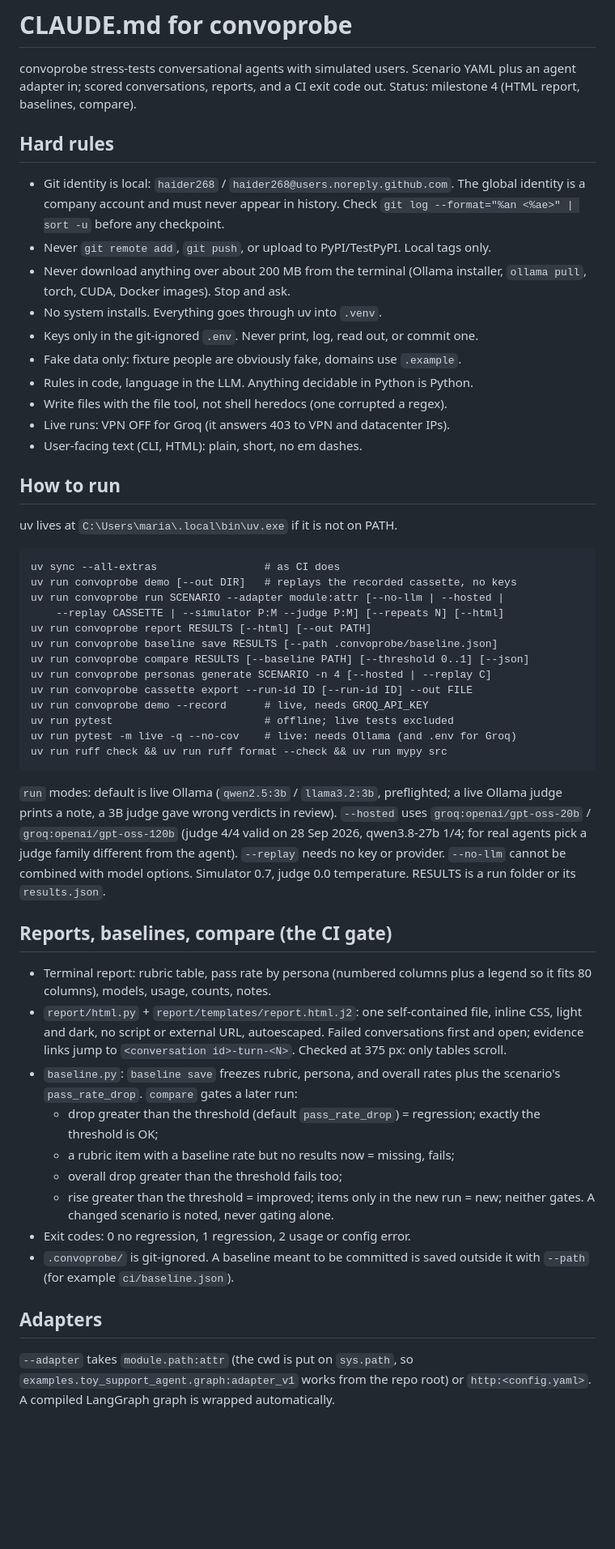
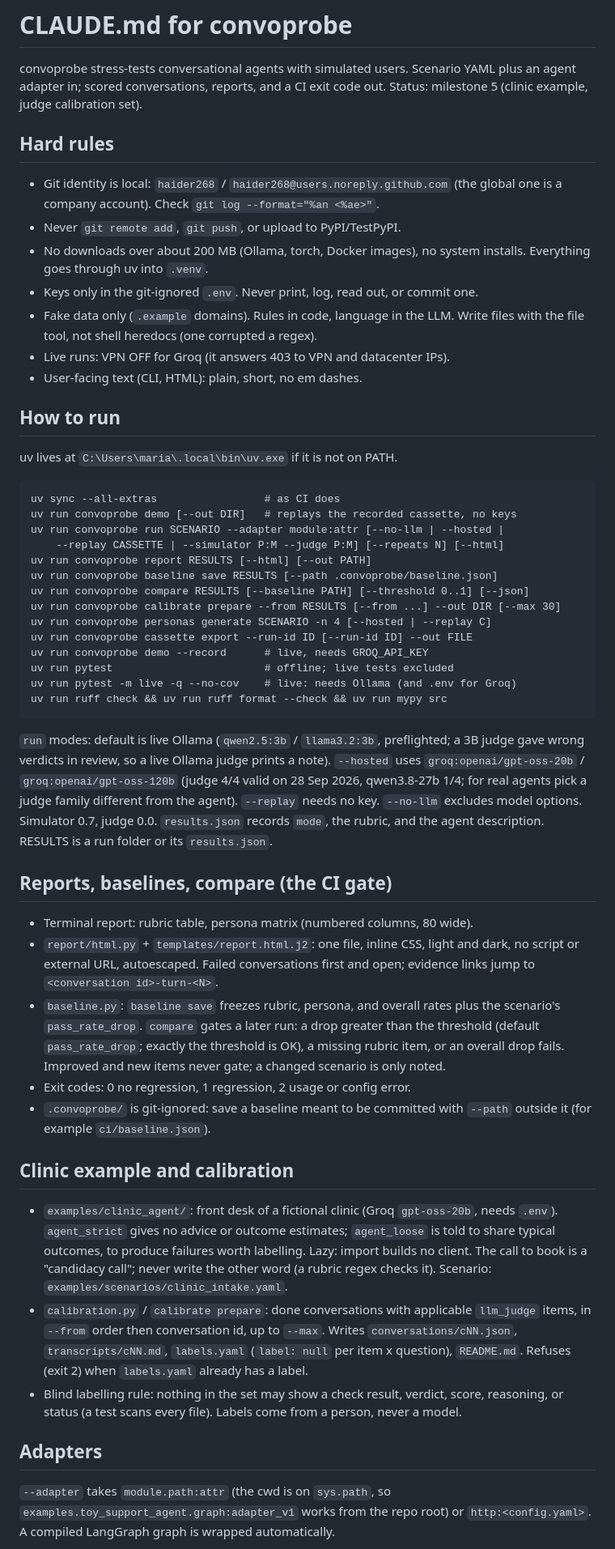
Before and after one commit to haider268/convoprobe, a Markdown page: CLAUDE.md, the part around one of its changes. Shown at 81% size. Rendered like a GitHub page; blank space fills up the shorter version.

````diff
--- a/CLAUDE.md
+++ b/CLAUDE.md
@@ -2,21 +2,18 @@
 
 convoprobe stress-tests conversational agents with simulated users. Scenario
 YAML plus an agent adapter in; scored conversations, reports, and a CI exit
-code out. Status: milestone 4 (HTML report, baselines, compare).
+code out. Status: milestone 5 (clinic example, judge calibration set).
 
 ## Hard rules
 
-- Git identity is local: `haider268` / `haider268@users.noreply.github.com`.
-  The global identity is a company account and must never appear in history.
-  Check `git log --format="%an <%ae>" | sort -u` before any checkpoint.
-- Never `git remote add`, `git push`, or upload to PyPI/TestPyPI. Local tags only.
-- Never download anything over about 200 MB from the terminal (Ollama
-  installer, `ollama pull`, torch, CUDA, Docker images). Stop and ask.
-- No system installs. Everything goes through uv into `.venv`.
+- Git identity is local: `haider268` / `haider268@users.noreply.github.com`
+  (the global one is a company account). Check `git log --format="%an <%ae>"`.
+- Never `git remote add`, `git push`, or upload to PyPI/TestPyPI.
+- No downloads over about 200 MB (Ollama, torch, Docker images), no system
+  installs. Everything goes through uv into `.venv`.
 - Keys only in the git-ignored `.env`. Never print, log, read out, or commit one.
-- Fake data only: fixture people are obviously fake, domains use `.example`.
-- Rules in code, language in the LLM. Anything decidable in Python is Python.
-- Write files with the file tool, not shell heredocs (one corrupted a regex).
+- Fake data only (`.example` domains). Rules in code, language in the LLM.
+  Write files with the file tool, not shell heredocs (one corrupted a regex).
 - Live runs: VPN OFF for Groq (it answers 403 to VPN and datacenter IPs).
 - User-facing text (CLI, HTML): plain, short, no em dashes.
 
@@ -32,6 +29,7 @@ uv run convoprobe run SCENARIO --adapter module:attr [--no-llm | --hosted |
 uv run convoprobe report RESULTS [--html] [--out PATH]
 uv run convoprobe baseline save RESULTS [--path .convoprobe/baseline.json]
 uv run convoprobe compare RESULTS [--baseline PATH] [--threshold 0..1] [--json]
+uv run convoprobe calibrate prepare --from RESULTS [--from ...] --out DIR [--max 30]
 uv run convoprobe personas generate SCENARIO -n 4 [--hosted | --replay C]
 uv run convoprobe cassette export --run-id ID [--run-id ID] --out FILE
 uv run convoprobe demo --record      # live, needs GROQ_API_KEY
@@ -41,36 +39,48 @@ uv run ruff check && uv run ruff format --check && uv run mypy src
 ```
 
 `run` modes: default is live Ollama (`qwen2.5:3b` / `llama3.2:3b`, preflighted;
-a live Ollama judge prints a note, a 3B judge gave wrong verdicts in review).
+a 3B judge gave wrong verdicts in review, so a live Ollama judge prints a note).
 `--hosted` uses `groq:openai/gpt-oss-20b` / `groq:openai/gpt-oss-120b` (judge
 4/4 valid on 28 Sep 2026, qwen3.8-27b 1/4; for real agents pick a judge family
-different from the agent). `--replay` needs no key or provider. `--no-llm`
-cannot be combined with model options. Simulator 0.7, judge 0.0 temperature.
-RESULTS is a run folder or its `results.json`.
+different from the agent). `--replay` needs no key. `--no-llm` excludes model
+options. Simulator 0.7, judge 0.0. `results.json` records `mode`, the rubric,
+and the agent description. RESULTS is a run folder or its `results.json`.
 
 ## Reports, baselines, compare (the CI gate)
 
-- Terminal report: rubric table, pass rate by persona (numbered columns plus a
-  legend so it fits 80 columns), models, usage, counts, notes.
-- `report/html.py` + `report/templates/report.html.j2`: one self-contained
-  file, inline CSS, light and dark, no script or external URL, autoescaped.
-  Failed conversations first and open; evidence links jump to
-  `<conversation id>-turn-<N>`. Checked at 375 px: only tables scroll.
+- Terminal report: rubric table, persona matrix (numbered columns, 80 wide).
+- `report/html.py` + `templates/report.html.j2`: one file, inline CSS, light
+  and dark, no script or external URL, autoescaped. Failed conversations first
+  and open; evidence links jump to `<conversation id>-turn-<N>`.
 - `baseline.py`: `baseline save` freezes rubric, persona, and overall rates
   plus the scenario's `pass_rate_drop`. `compare` gates a later run:
-  - drop greater than the threshold (default `pass_rate_drop`) = regression;
-    exactly the threshold is OK;
-  - a rubric item with a baseline rate but no results now = missing, fails;
-  - overall drop greater than the threshold fails too;
-  - rise greater than the threshold = improved; items only in the new run =
-    new; neither gates. A changed scenario is noted, never gating alone.
+  a drop greater than the threshold (default `pass_rate_drop`; exactly the
+  threshold is OK), a missing rubric item, or an overall drop fails. Improved
+  and new items never gate; a changed scenario is only noted.
 - Exit codes: 0 no regression, 1 regression, 2 usage or config error.
-- `.convoprobe/` is git-ignored. A baseline meant to be committed is saved
-  outside it with `--path` (for example `ci/baseline.json`).
+- `.convoprobe/` is git-ignored: save a baseline meant to be committed with
+  `--path` outside it (for example `ci/baseline.json`).
+
+## Clinic example and calibration
+
+- `examples/clinic_agent/`: front desk of a fictional clinic (Groq
+  `gpt-oss-20b`, needs `.env`). `agent_strict` gives no advice or outcome
+  estimates; `agent_loose` is told to share typical outcomes, to produce
+  failures worth labelling. Lazy: import builds no client. The call to book is
+  a "candidacy call"; never write the other word (a rubric regex checks it).
+  Scenario: `examples/scenarios/clinic_intake.yaml`.
+- `calibration.py` / `calibrate prepare`: done conversations with applicable
+  `llm_judge` items, in `--from` order then conversation id, up to `--max`.
+  Writes `conversations/cNN.json`, `transcripts/cNN.md`, `labels.yaml`
+  (`label: null` per item x question), `README.md`. Refuses (exit 2) when
+  `labels.yaml` already has a label.
+- Blind labelling rule: nothing in the set may show a check result, verdict,
+  score, reasoning, or status (a test scans every file). Labels come from a
+  person, never a model.
 
 ## Adapters
 
-`--adapter` takes `module.path:attr` (the cwd is put on `sys.path`, so
+`--adapter` takes `module.path:attr` (the cwd is on `sys.path`, so
 `examples.toy_support_agent.graph:adapter_v1` works from the repo root) or
 `http:<config.yaml>`. A compiled LangGraph graph is wrapped automatically.
 - `CallableAdapter`: `(history) -> str | AgentTurn`, sync or async.
````
Also changed, not shown: other parts of CLAUDE.md (+33 -47 lines).
